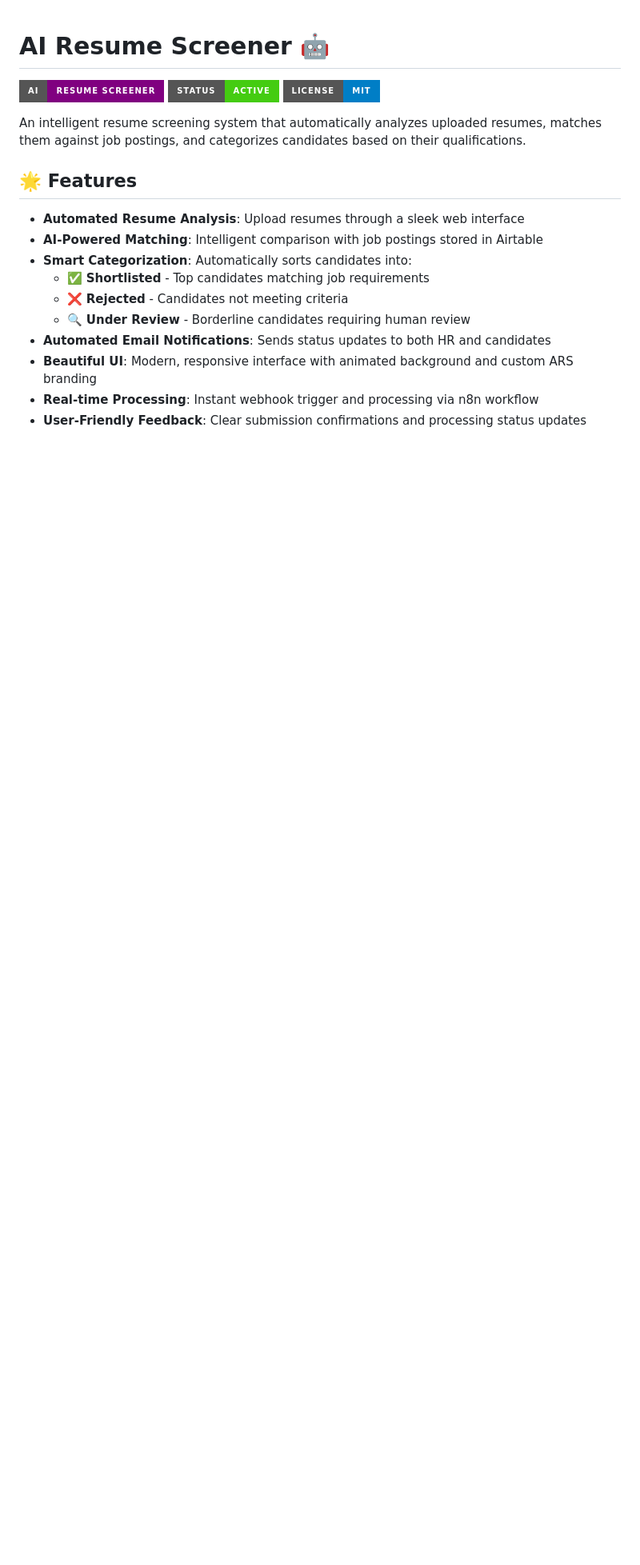
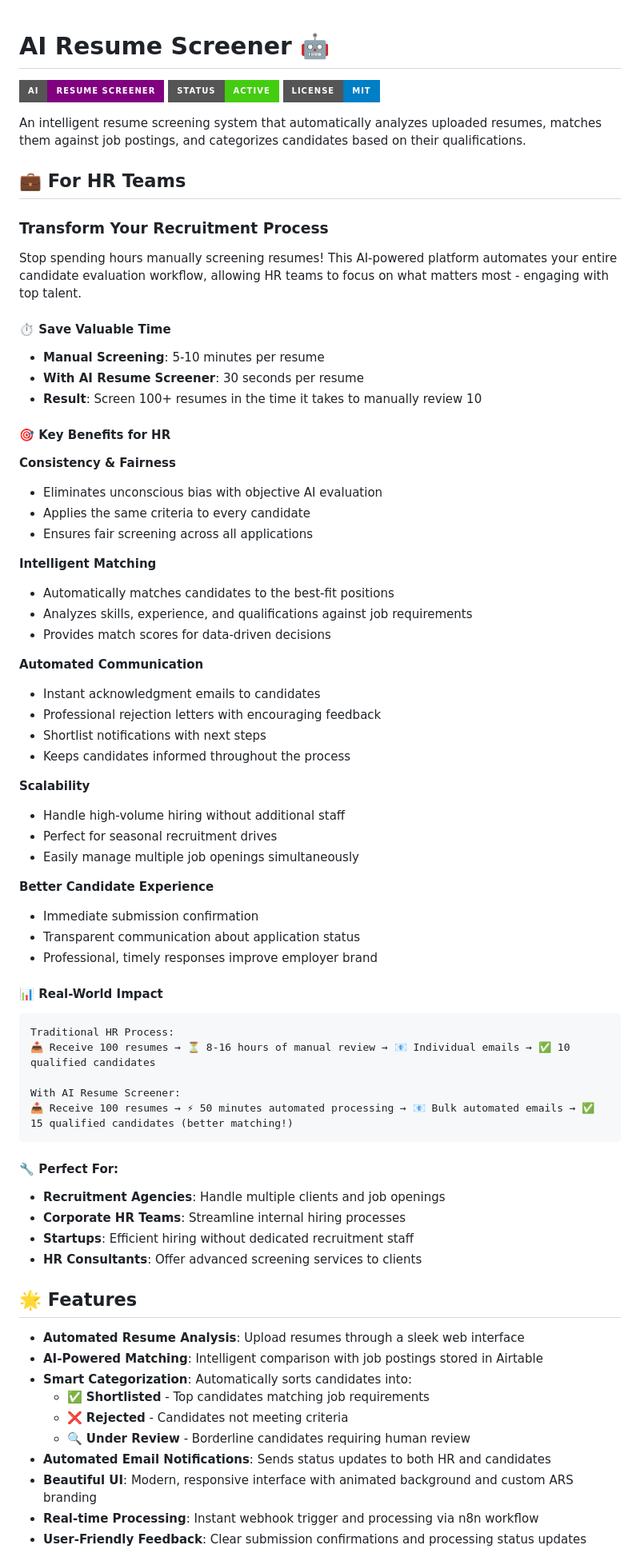
Before and after one commit to PankajKumar-11/AI-Resume-Screener, a Markdown page: README.md, the part around the change. Shown: that part at 80% size. GitHub-like rendering; badges without logos; blank space fills up the shorter version.

Commit message:
docs: add comprehensive HR benefits section to README

````diff
--- a/README.md
+++ b/README.md
@@ -5,6 +5,62 @@
 ![License](https://img.shields.io/badge/License-MIT-blue?style=for-the-badge)
 
 An intelligent resume screening system that automatically analyzes uploaded resumes, matches them against job postings, and categorizes candidates based on their qualifications.
+
+## 💼 For HR Teams
+
+### Transform Your Recruitment Process
+
+Stop spending hours manually screening resumes! This AI-powered platform automates your entire candidate evaluation workflow, allowing HR teams to focus on what matters most - engaging with top talent.
+
+#### ⏱️ Save Valuable Time
+- **Manual Screening**: 5-10 minutes per resume
+- **With AI Resume Screener**: 30 seconds per resume
+- **Result**: Screen 100+ resumes in the time it takes to manually review 10
+
+#### 🎯 Key Benefits for HR
+
+**Consistency & Fairness**
+- Eliminates unconscious bias with objective AI evaluation
+- Applies the same criteria to every candidate
+- Ensures fair screening across all applications
+
+**Intelligent Matching**
+- Automatically matches candidates to the best-fit positions
+- Analyzes skills, experience, and qualifications against job requirements
+- Provides match scores for data-driven decisions
+
+**Automated Communication**
+- Instant acknowledgment emails to candidates
+- Professional rejection letters with encouraging feedback
+- Shortlist notifications with next steps
+- Keeps candidates informed throughout the process
+
+**Scalability**
+- Handle high-volume hiring without additional staff
+- Perfect for seasonal recruitment drives
+- Easily manage multiple job openings simultaneously
+
+**Better Candidate Experience**
+- Immediate submission confirmation
+- Transparent communication about application status
+- Professional, timely responses improve employer brand
+
+#### 📊 Real-World Impact
+
+```
+Traditional HR Process:
+📥 Receive 100 resumes → ⏳ 8-16 hours of manual review → 📧 Individual emails → ✅ 10 qualified candidates
+
+With AI Resume Screener:
+📥 Receive 100 resumes → ⚡ 50 minutes automated processing → 📧 Bulk automated emails → ✅ 15 qualified candidates (better matching!)
+```
+
+#### 🔧 Perfect For:
+
+- **Recruitment Agencies**: Handle multiple clients and job openings
+- **Corporate HR Teams**: Streamline internal hiring processes
+- **Startups**: Efficient hiring without dedicated recruitment staff
+- **HR Consultants**: Offer advanced screening services to clients
 
 ## 🌟 Features
 
````
